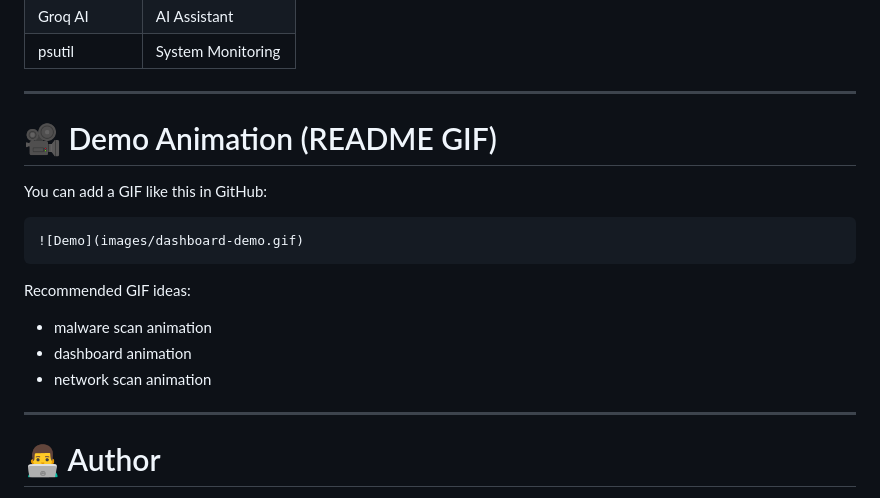
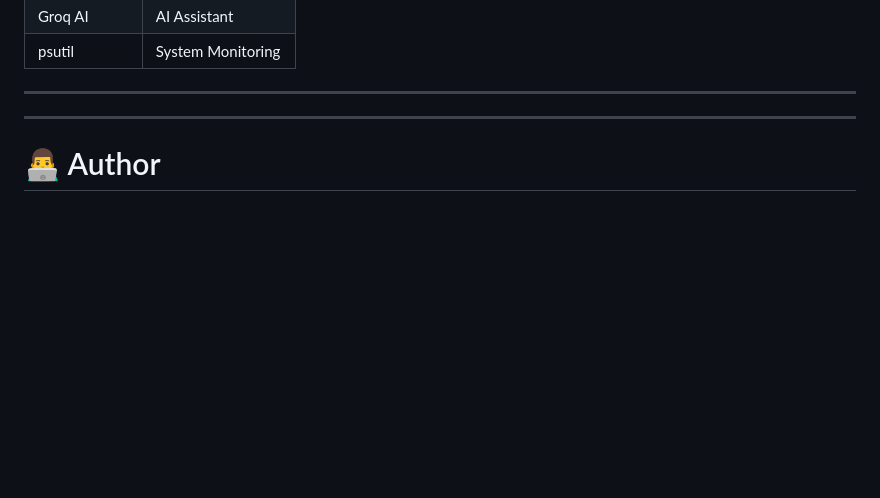
Before and after one commit to masssubash240/-AI-Cyber-Defense-System, a Markdown page: README.md, the part around the change. Drawn GitHub-style; blank space fills up the shorter version.

````diff
--- a/README.md
+++ b/README.md
@@ -283,19 +283,6 @@ http://localhost:5000
 
 ---
 
-# 🎥 Demo Animation (README GIF)
-
-You can add a GIF like this in GitHub:
-
-```
-![Demo](images/dashboard-demo.gif)
-```
-
-Recommended GIF ideas:
-
-* malware scan animation
-* dashboard animation
-* network scan animation
 
 ---
 
````
